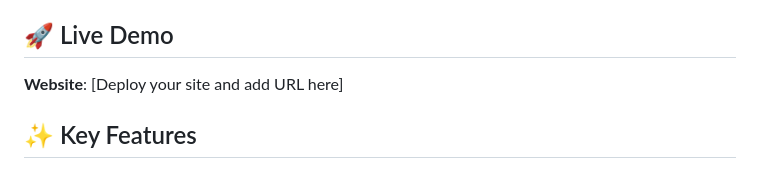
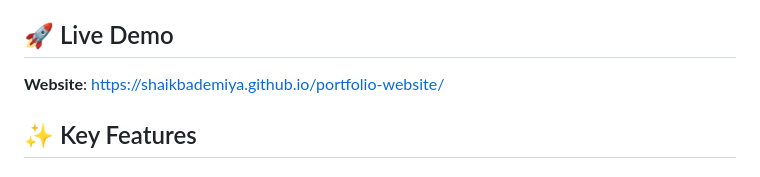
Before and after one commit to ShaikBademiya/portfolio-website, a Markdown page: README.md, the part around the change. Rendered like a GitHub page.

Commit message:
Added website link

```diff
--- a/README.md
+++ b/README.md
@@ -8,7 +8,9 @@ This portfolio website features a clean, professional design with dark theme aes
 
 ## 🚀 Live Demo
 
-**Website**: [Deploy your site and add URL here]
+**Website**: https://shaikbademiya.github.io/portfolio-website/
+
+
 
 ## ✨ Key Features
 
```
